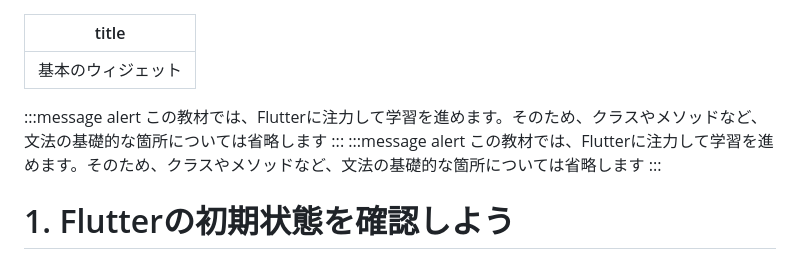
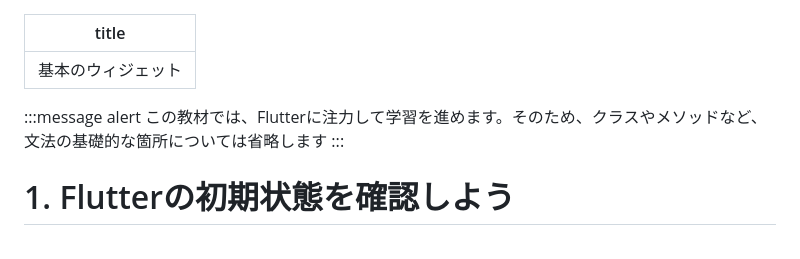
Before and after one commit to visionary-japan/flutter_tutorial, a Markdown page: books/flutter_playground/section2.md, the part around the change. Rendered like a GitHub page.

Commit message:
重複記述修正

```diff
--- a/books/flutter_playground/section2.md
+++ b/books/flutter_playground/section2.md
@@ -1,9 +1,7 @@
 ---
 title: "基本のウィジェット"
 ---
-:::message alert
-この教材では、Flutterに注力して学習を進めます。そのため、クラスやメソッドなど、文法の基礎的な箇所については省略します
-:::
+
 :::message alert
 この教材では、Flutterに注力して学習を進めます。そのため、クラスやメソッドなど、文法の基礎的な箇所については省略します
 :::
```
